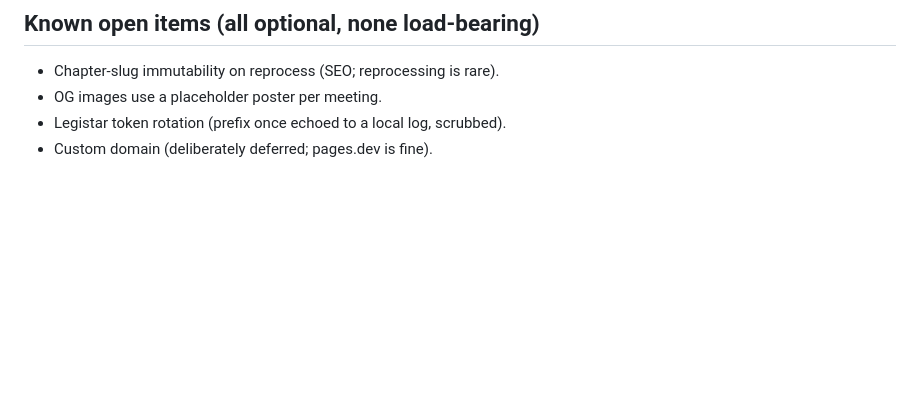
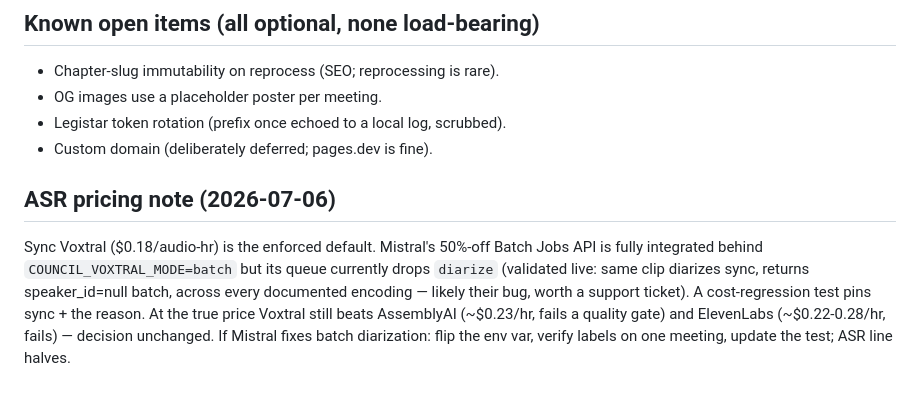
Before and after one commit to umqadir/council-discourse, a Markdown page: STATE.md, the part around the change. Rendered like a GitHub page; blank space fills up the shorter version.

Commit message:
Record ASR pricing decision and batch-diarization finding in the runbook

```diff
--- a/STATE.md
+++ b/STATE.md
@@ -61,3 +61,15 @@ routine human involvement is required.
 - OG images use a placeholder poster per meeting.
 - Legistar token rotation (prefix once echoed to a local log, scrubbed).
 - Custom domain (deliberately deferred; pages.dev is fine).
+
+## ASR pricing note (2026-07-06)
+
+Sync Voxtral ($0.18/audio-hr) is the enforced default. Mistral's 50%-off Batch
+Jobs API is fully integrated behind `COUNCIL_VOXTRAL_MODE=batch` but its queue
+currently drops `diarize` (validated live: same clip diarizes sync, returns
+speaker_id=null batch, across every documented encoding — likely their bug,
+worth a support ticket). A cost-regression test pins sync + the reason. At the
+true price Voxtral still beats AssemblyAI (~$0.23/hr, fails a quality gate)
+and ElevenLabs (~$0.22-0.28/hr, fails) — decision unchanged. If Mistral fixes
+batch diarization: flip the env var, verify labels on one meeting, update the
+test; ASR line halves.
```
